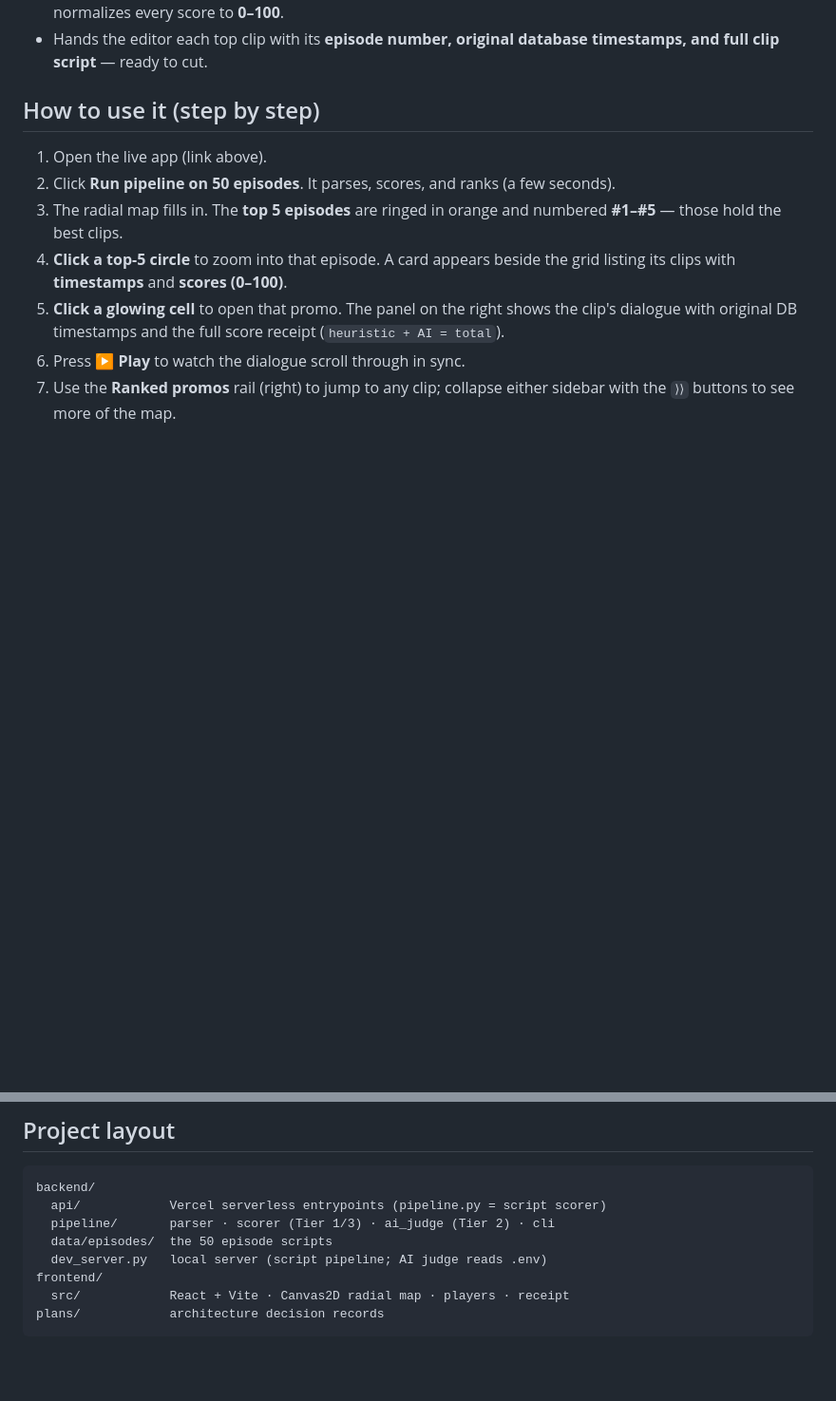
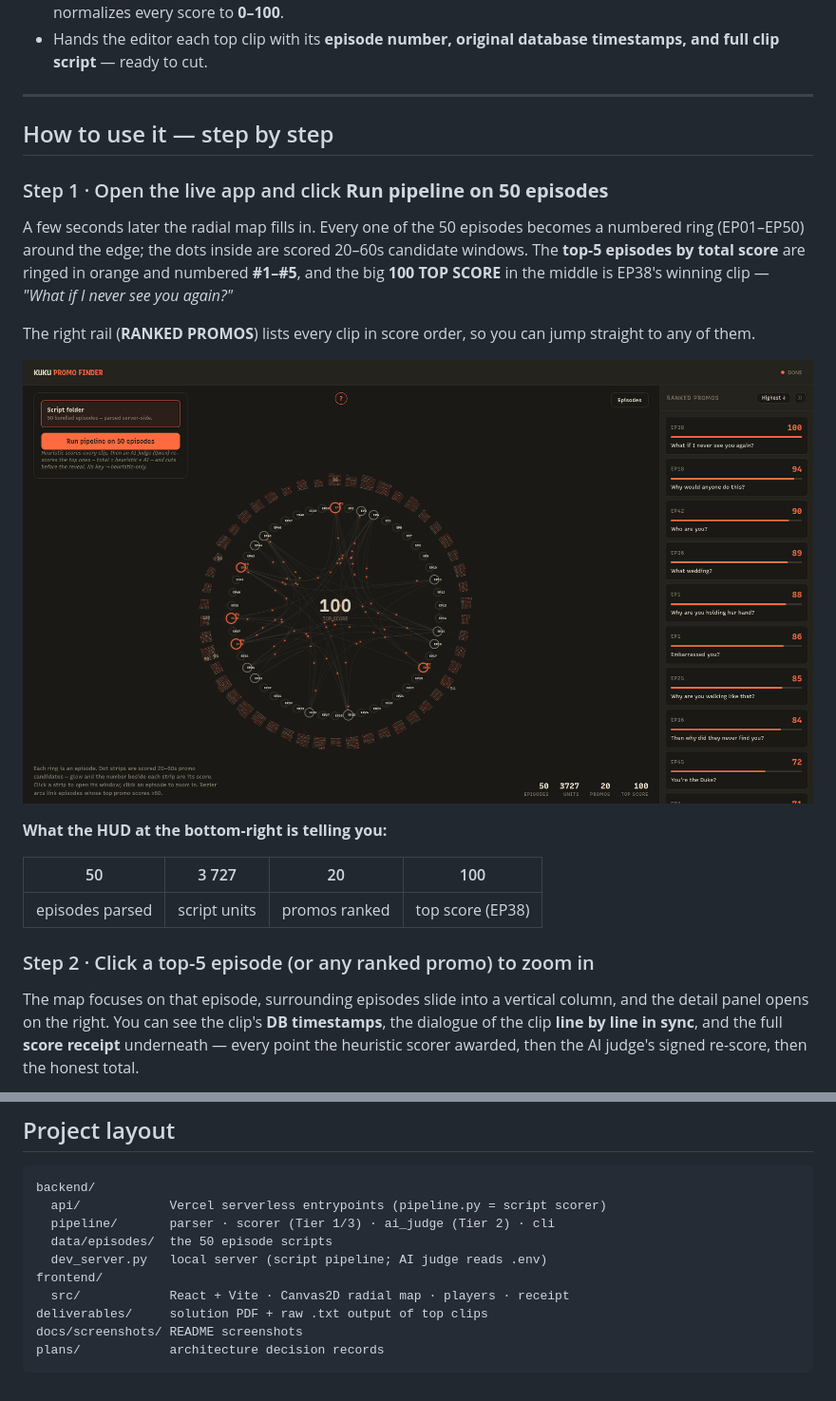
Before and after one commit to srihari2224/kuku-promo-finder, a Markdown page: README.md, 2 parts joined by grey strips. Shown at 95% size. Rendered like a GitHub page; pictures changed too: docs/screenshots/01-overview-50-episodes.png (added); blank space fills up the shorter version.

````diff
--- a/README.md
+++ b/README.md
@@ -23,18 +23,34 @@ all 50 episodes to decide what to cut.
 - Hands the editor each top clip with its **episode number, original database
   timestamps, and full clip script** — ready to cut.
 
-## How to use it (step by step)
+---
 
-1. Open the live app (link above).
-2. Click **Run pipeline on 50 episodes**. It parses, scores, and ranks (a few
-   seconds).
-3. The radial map fills in. The **top 5 episodes** are ringed in orange and
-   numbered **#1–#5** — those hold the best clips.
-4. **Click a top-5 circle** to zoom into that episode. A card appears beside the
-   grid listing its clips with **timestamps** and **scores (0–100)**.
-5. **Click a glowing cell** to open that promo. The panel on the right shows the
-   clip's dialogue with original DB timestamps and the full score receipt
-   (`heuristic + AI = total`).
-6. Press **▶ Play** to watch the dialogue scroll through in sync.
-7. Use the **Ranked promos** rail (right) to jump to any clip; collapse either
-   sidebar with the `⟩⟩` buttons to see more of the map.
+## How to use it — step by step
+
+### Step 1 · Open the live app and click **Run pipeline on 50 episodes**
+
+A few seconds later the radial map fills in. Every one of the 50 episodes becomes
+a numbered ring (EP01–EP50) around the edge; the dots inside are scored 20–60s
+candidate windows. The **top-5 episodes by total score** are ringed in orange
+and numbered **#1–#5**, and the big **100 TOP SCORE** in the middle is EP38's
+winning clip — *"What if I never see you again?"*
+
+The right rail (**RANKED PROMOS**) lists every clip in score order, so you can
+jump straight to any of them.
+
+![Overview — 50 episodes, top-5 ringed, ranked promos rail on the right](docs/screenshots/01-overview-50-episodes.png)
+
+**What the HUD at the bottom-right is telling you:**
+
+| 50 | 3 727 | 20 | 100 |
+|---|---|---|---|
+| episodes parsed | script units | promos ranked | top score (EP38) |
+
+### Step 2 · Click a top-5 episode (or any ranked promo) to zoom in
+
+The map focuses on that episode, surrounding episodes slide into a vertical
+column, and the detail panel opens on the right. You can see the clip's
+**DB timestamps**, the dialogue of the clip **line by line in sync**, and the
+full **score receipt** underneath — every point the heuristic scorer awarded,
+then the AI judge's signed re-score, then the honest total.
+
@@ -93,5 +153,7 @@ backend/
   dev_server.py   local server (script pipeline; AI judge reads .env)
 frontend/
   src/            React + Vite · Canvas2D radial map · players · receipt
+deliverables/     solution PDF + raw .txt output of top clips
+docs/screenshots/ README screenshots
 plans/            architecture decision records
 ```
````
Also changed, not shown: other parts of README.md (+44 -0 lines), deliverables/figure1-overview.png (added), deliverables/figure2-detail.png (added), docs/screenshots/02-detail-ep38-score-100.png (added), 2 other files.
